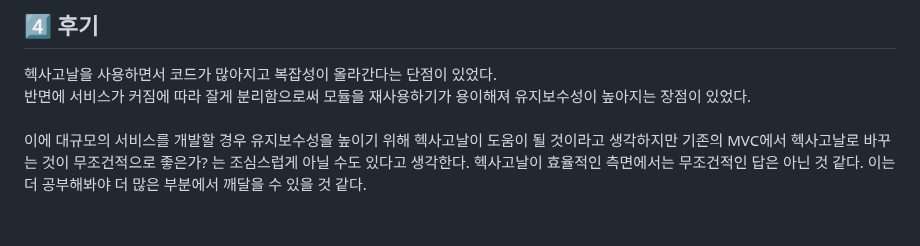
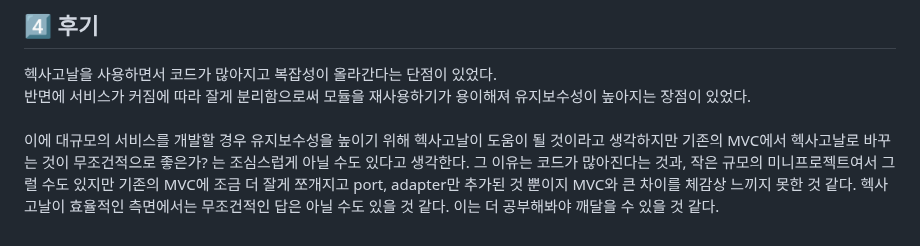
Before and after one commit to acrnm148/hexagonal-architecture-with-spring-boot-practice, a Markdown page: README.md, the part around the change. Drawn GitHub-style.

```diff
--- a/README.md
+++ b/README.md
@@ -106,4 +106,5 @@
 헥사고날을 사용하면서 코드가 많아지고 복잡성이 올라간다는 단점이 있었다.<br>
 반면에 서비스가 커짐에 따라 잘게 분리함으로써 모듈을 재사용하기가 용이해져 유지보수성이 높아지는 장점이 있었다.<br>
 <br>
-이에 대규모의 서비스를 개발할 경우 유지보수성을 높이기 위해 헥사고날이 도움이 될 것이라고 생각하지만 기존의 MVC에서 헥사고날로 바꾸는 것이 무조건적으로 좋은가? 는 조심스럽게 아닐 수도 있다고 생각한다. 헥사고날이 효율적인 측면에서는 무조건적인 답은 아닌 것 같다. 이는 더 공부해봐야 더 많은 부분에서 깨달을 수 있을 것 같다.
+이에 대규모의 서비스를 개발할 경우 유지보수성을 높이기 위해 헥사고날이 도움이 될 것이라고 생각하지만 기존의 MVC에서 헥사고날로 바꾸는 것이 무조건적으로 좋은가? 는 조심스럽게 아닐 수도 있다고 생각한다. 그 이유는 코드가 많아진다는 것과, 작은 규모의 미니프로젝트여서 그럴 수도 있지만 기존의 MVC에 조금 더 잘게 쪼개지고 port, adapter만 추가된 것 뿐이지 MVC와 큰 차이를 체감상 느끼지 못한 것 같다.
+헥사고날이 효율적인 측면에서는 무조건적인 답은 아닐 수도 있을 것 같다. 이는 더 공부해봐야 깨달을 수 있을 것 같다.
```
